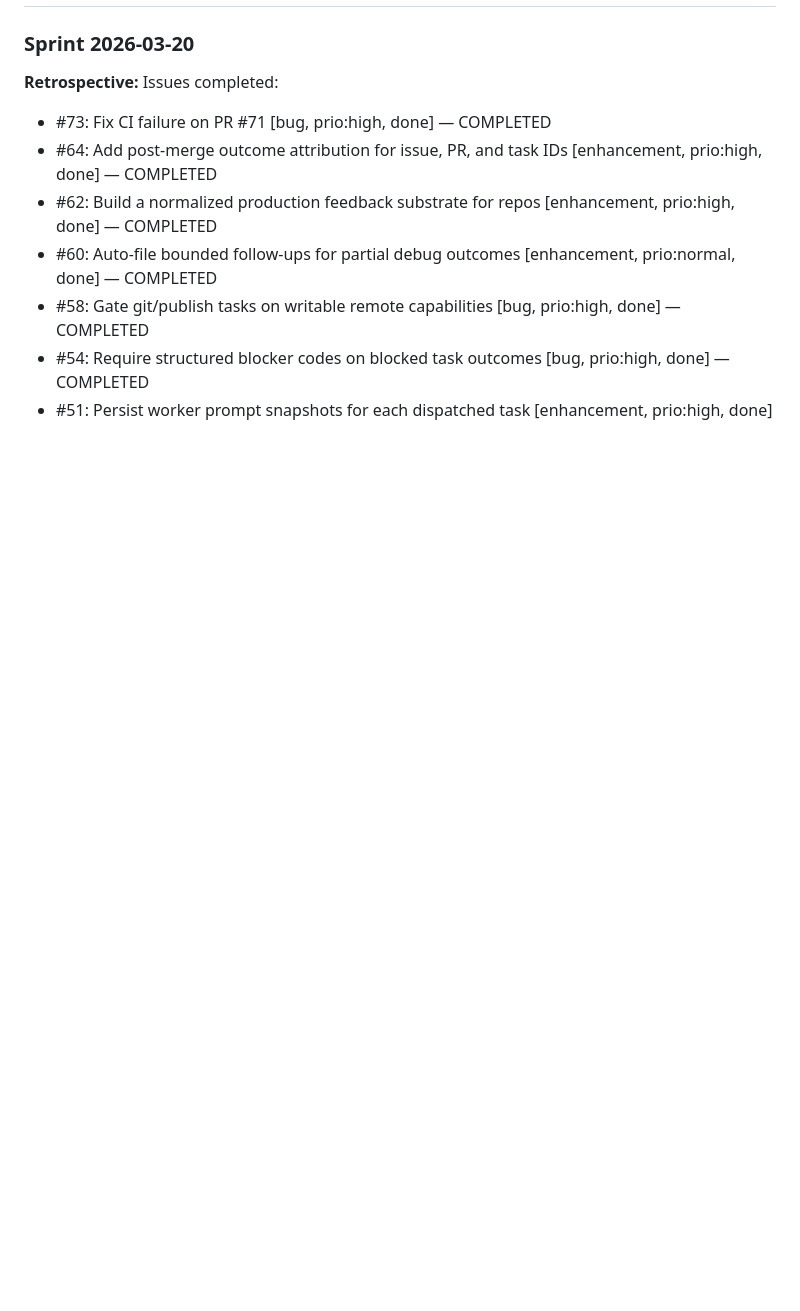
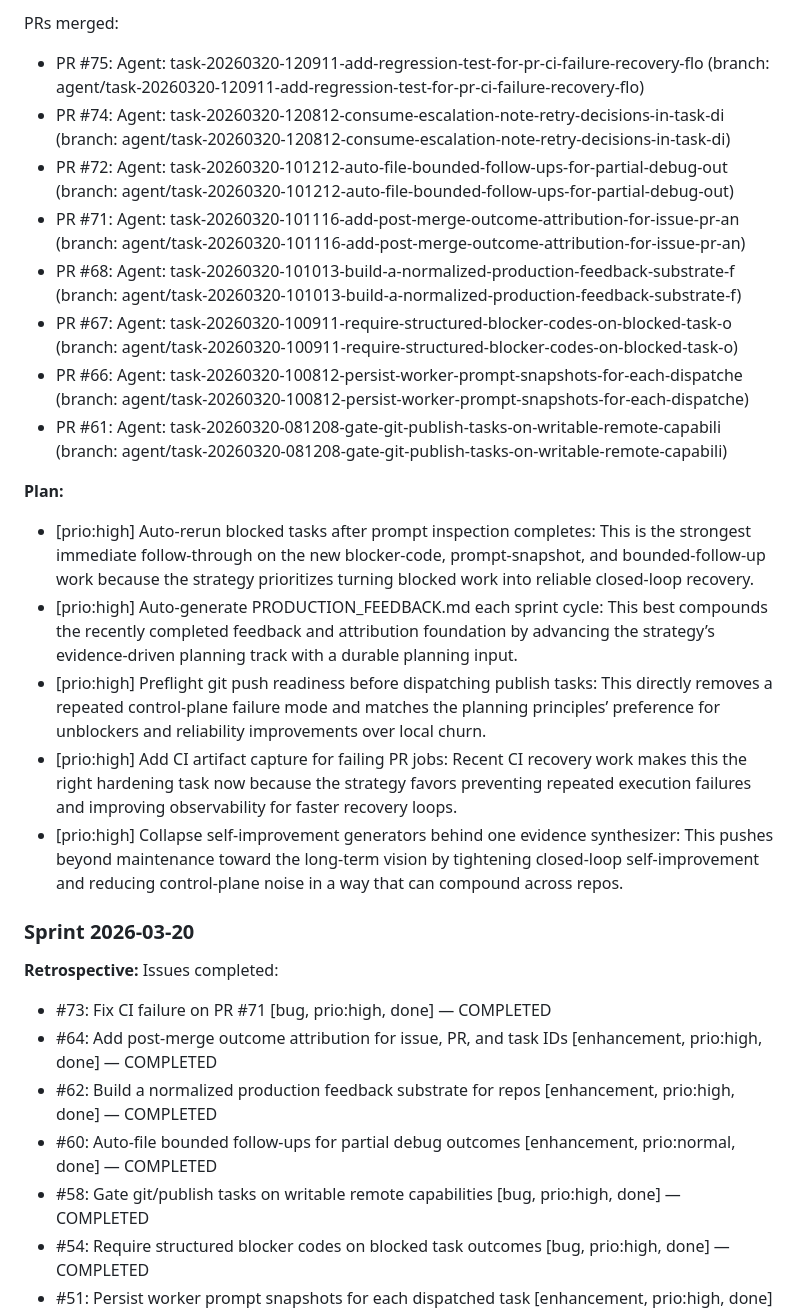
Before and after one commit to kai-linux/agent-os, a Markdown page: STRATEGY.md, the part around one of its changes. Drawn GitHub-style; blank space fills up the shorter version.

```diff
--- a/STRATEGY.md
+++ b/STRATEGY.md
@@ -29,3 +49,20 @@ You give it a backlog. It ships pr
+PRs merged:
+- PR #75: Agent: task-20260320-120911-add-regression-test-for-pr-ci-failure-recovery-flo (branch: agent/task-20260320-120911-add-regression-test-for-pr-ci-failure-recovery-flo)
+- PR #74: Agent: task-20260320-120812-consume-escalation-note-retry-decisions-in-task-di (branch: agent/task-20260320-120812-consume-escalation-note-retry-decisions-in-task-di)
+- PR #72: Agent: task-20260320-101212-auto-file-bounded-follow-ups-for-partial-debug-out (branch: agent/task-20260320-101212-auto-file-bounded-follow-ups-for-partial-debug-out)
+- PR #71: Agent: task-20260320-101116-add-post-merge-outcome-attribution-for-issue-pr-an (branch: agent/task-20260320-101116-add-post-merge-outcome-attribution-for-issue-pr-an)
+- PR #68: Agent: task-20260320-101013-build-a-normalized-production-feedback-substrate-f (branch: agent/task-20260320-101013-build-a-normalized-production-feedback-substrate-f)
+- PR #67: Agent: task-20260320-100911-require-structured-blocker-codes-on-blocked-task-o (branch: agent/task-20260320-100911-require-structured-blocker-codes-on-blocked-task-o)
+- PR #66: Agent: task-20260320-100812-persist-worker-prompt-snapshots-for-each-dispatche (branch: agent/task-20260320-100812-persist-worker-prompt-snapshots-for-each-dispatche)
+- PR #61: Agent: task-20260320-081208-gate-git-publish-tasks-on-writable-remote-capabili (branch: agent/task-20260320-081208-gate-git-publish-tasks-on-writable-remote-capabili)
+
+**Plan:**
+- [prio:high] Auto-rerun blocked tasks after prompt inspection completes: This is the strongest immediate follow-through on the new blocker-code, prompt-snapshot, and bounded-follow-up work because the strategy prioritizes turning blocked work into reliable closed-loop recovery.
+- [prio:high] Auto-generate PRODUCTION_FEEDBACK.md each sprint cycle: This best compounds the recently completed feedback and attribution foundation by advancing the strategy’s evidence-driven planning track with a durable planning input.
+- [prio:high] Preflight git push readiness before dispatching publish tasks: This directly removes a repeated control-plane failure mode and matches the planning principles’ preference for unblockers and reliability improvements over local churn.
+- [prio:high] Add CI artifact capture for failing PR jobs: Recent CI recovery work makes this the right hardening task now because the strategy favors preventing repeated execution failures and improving observability for faster recovery loops.
+- [prio:high] Collapse self-improvement generators behind one evidence synthesizer: This pushes beyond maintenance toward the long-term vision by tightening closed-loop self-improvement and reducing control-plane noise in a way that can compound across repos.
+
 
 ### Sprint 2026-03-20
 
```
Also changed, not shown: other parts of STRATEGY.md (+25 -5 lines).
